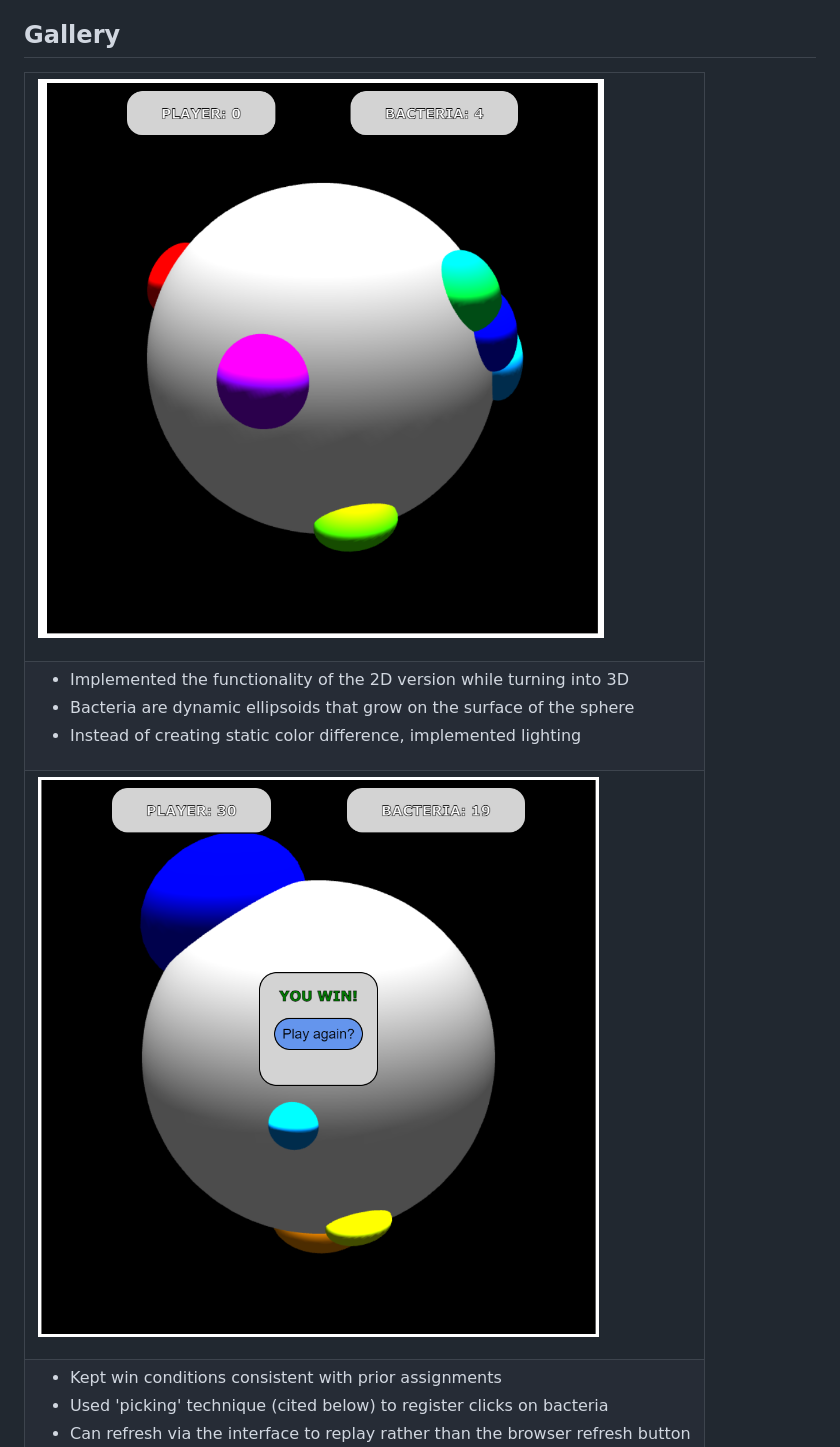
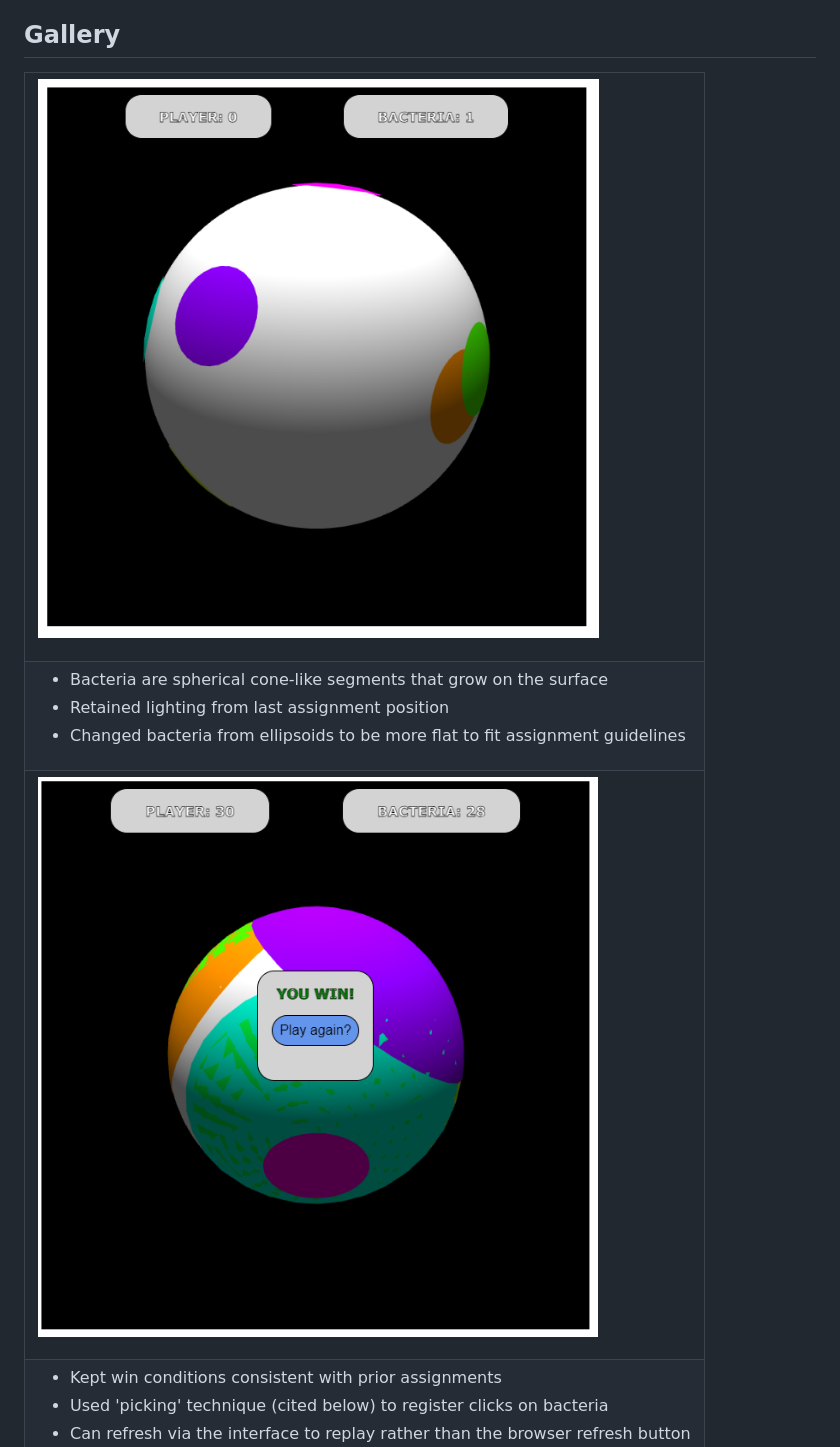
Before and after one commit to bhunt02/cosc-414-a4, a Markdown page: a4_doc&gallery.md, the part around the change. Drawn GitHub-style; pictures changed too: images/screenshot_game.png, images/screenshot_win.png.

Commit message:
update docs and pics

```diff
--- a/a4_doc&gallery.md
+++ b/a4_doc&gallery.md
@@ -36,9 +36,9 @@ the provided libraries for the course.
 <tr>
 <td>
 
-* Implemented the functionality of the 2D version while turning into 3D
-* Bacteria are dynamic ellipsoids that grow on the surface of the sphere
-* Instead of creating static color difference, implemented lighting
+* Bacteria are spherical cone-like segments that grow on the surface
+* Retained lighting from last assignment position
+* Changed bacteria from ellipsoids to be more flat to fit assignment guidelines
 </td>
 </tr>
 <tr>
```
Also changed, not shown: images/screenshot_loss.png, 1 other file.
